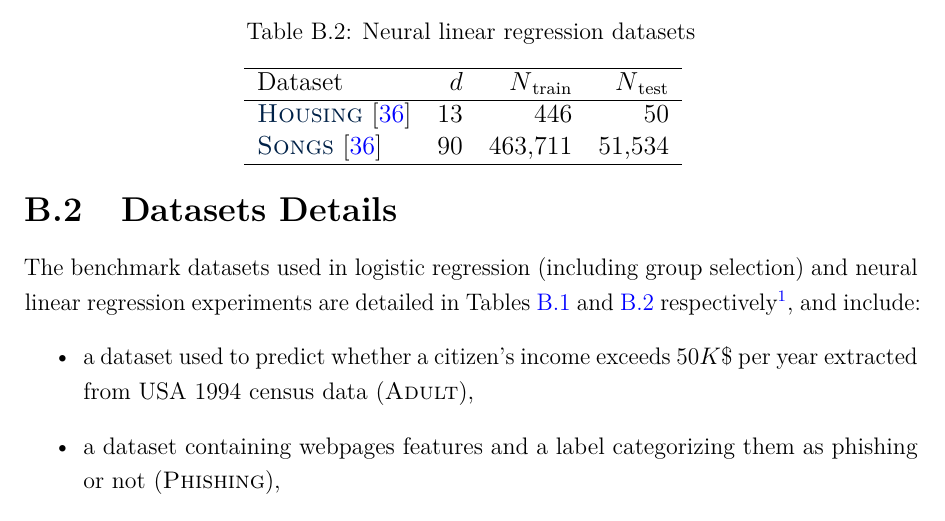
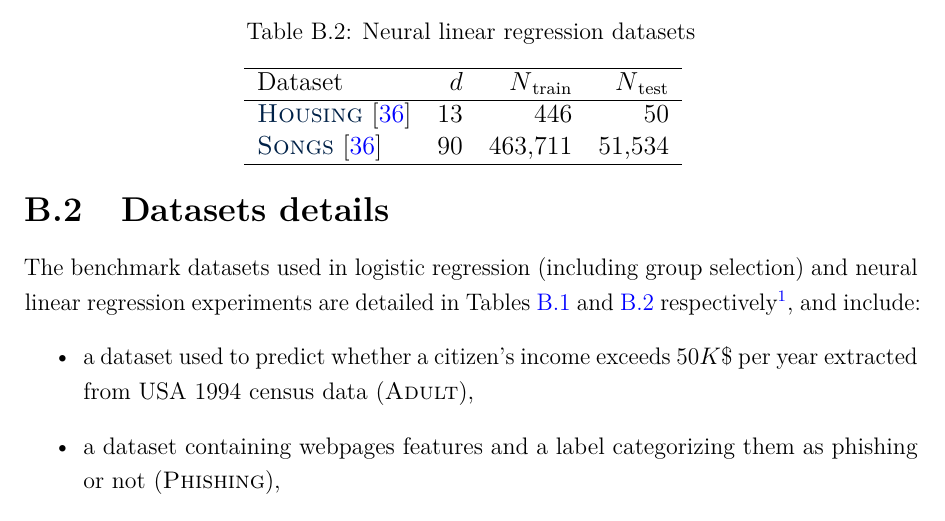
Before and after one commit to dionman/thesis, a LaTeX thesis (thesis.tex, which reads Appendix2/appendix2.tex): part of page 115 of 142, cut so that both start at the same text. Compiled offline with pdfLaTeX.

Commit message:
fixing sections title capitalization

```diff
--- a/Appendix2/appendix2.tex
+++ b/Appendix2/appendix2.tex
@@ -152,7 +152,7 @@ In the logistic regression experiment, presented results follow the MC approxima
 \end{comment}
 
 
-\section{Datasets Details}
+\section{Datasets details}
 \label{sec:data-details}
 
 \begin{table}[!t]
```
